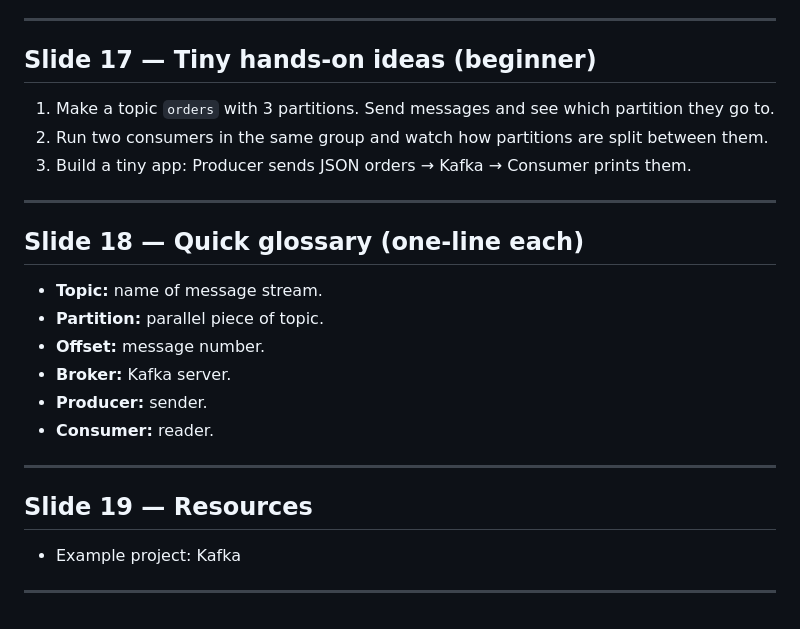
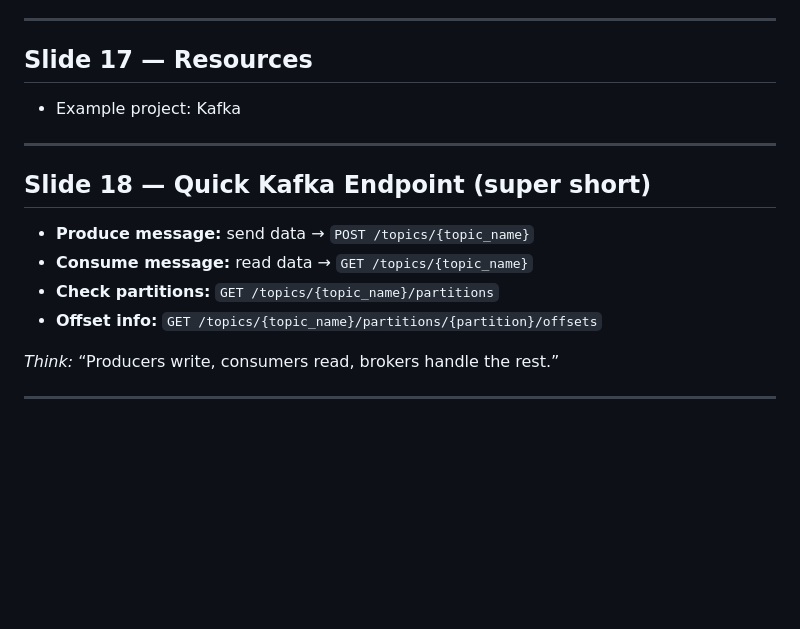
Before and after one commit to Volcann/Kafka, a Markdown page: README.md, the part around the change. GitHub-like rendering; blank space fills up the shorter version.

Commit message:
Revise slides for Kafka resources and glossary
Updated slides to focus on Kafka resources and endpoints.

```diff
--- a/README.md
+++ b/README.md
@@ -253,27 +253,19 @@ So basically:
 
 ---
 
-## Slide 17 — Tiny hands-on ideas (beginner)
-
-1. Make a topic `orders` with 3 partitions. Send messages and see which partition they go to.
-2. Run two consumers in the same group and watch how partitions are split between them.
-3. Build a tiny app: Producer sends JSON orders → Kafka → Consumer prints them.
-
----
-
-## Slide 18 — Quick glossary (one-line each)
-
-* **Topic:** name of message stream.
-* **Partition:** parallel piece of topic.
-* **Offset:** message number.
-* **Broker:** Kafka server.
-* **Producer:** sender.
-* **Consumer:** reader.
-
----
-
-## Slide 19 — Resources
+## Slide 17 — Resources
 
 * Example project: Kafka
 
 ---
+
+## Slide 18 — Quick Kafka Endpoint (super short)
+
+* **Produce message:** send data → `POST /topics/{topic_name}`
+* **Consume message:** read data → `GET /topics/{topic_name}`
+* **Check partitions:** `GET /topics/{topic_name}/partitions`
+* **Offset info:** `GET /topics/{topic_name}/partitions/{partition}/offsets`
+
+*Think:* “Producers write, consumers read, brokers handle the rest.”
+
+---
```
